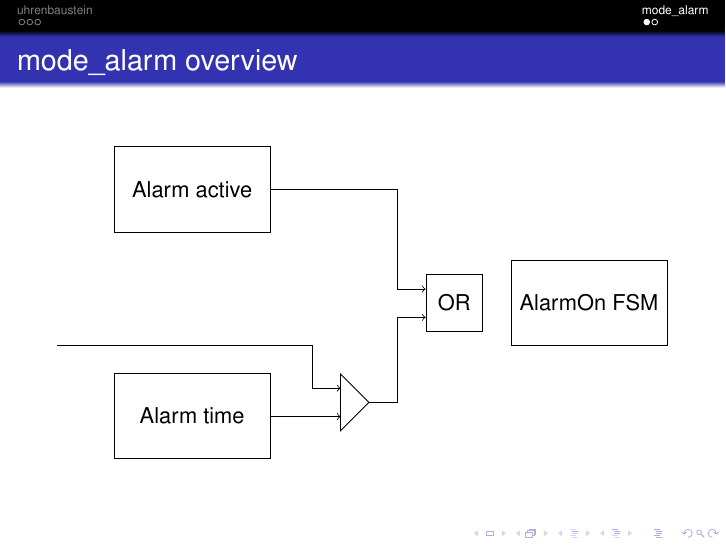
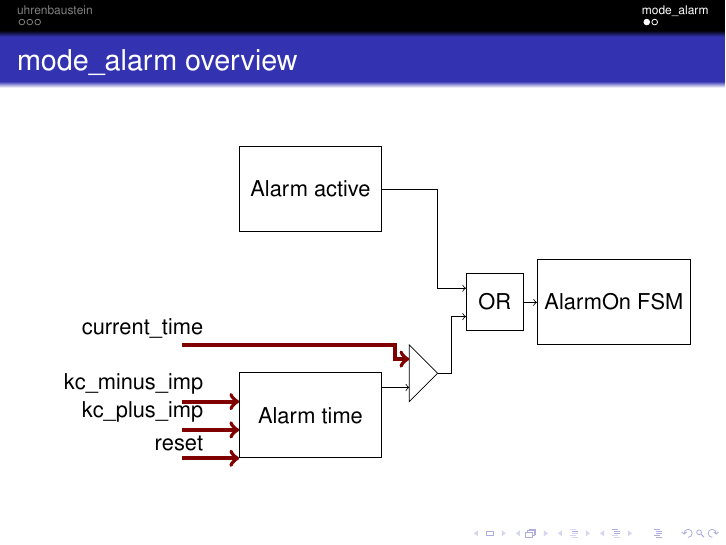
Before and after one commit to ic-design-wise12-13/ic-design-wise12-13, LaTeX slides (presentation/smaria.tex): page 4 of 5. Compiled offline with pdfLaTeX.

Commit message:
add alarm overview input signals

```diff
--- a/presentation/smaria.tex
+++ b/presentation/smaria.tex
@@ -191,26 +191,39 @@
 \section{mode\_alarm}
   \begin{frame}{mode\_alarm overview}
     \begin{tikzpicture}
-      % main modules
-		  \node[rectangle,draw=black,minimum height=1.5cm,minimum width=2.75cm,above right] at (0,2) {Alarm active};
-	    \node[rectangle,draw=black,minimum height=1.5cm,minimum width=2.75cm,above right] at (0,-2) {Alarm time};
-	    \node[rectangle,draw=black,minimum height=1.5cm,minimum width=2.75cm,above right] at (7,0) {AlarmOn FSM};
+%  			\draw[red] (-3,3) rectangle (9,-4);
+
+    % main modules
+		  \node[rectangle,draw=black,minimum height=1.5cm,minimum width=2.5cm,above right] at (0,2) {Alarm active};
+	    \node[rectangle,draw=black,minimum height=1.5cm,minimum width=2.5cm,above right] at (0,-2) {Alarm time};
+	    \node[rectangle,draw=black,minimum height=1.5cm,minimum width=2.5cm,above right] at (5.25,0) {AlarmOn FSM};
 		  % compare
-		  \draw (4,-.5) -- (4.5, -1) -- (4,-1.5) -- cycle;
+		  \draw (3,0) -- (3.5, -.5) -- (3,-1) -- cycle;
       % OR
-	    \node[rectangle,draw=black,minimum height=1cm,minimum width=1cm,above right] at (5.5,0.25) {OR};
+	    \node[rectangle,draw=black,minimum height=1cm,minimum width=1cm,above right] at (4,0.25) {OR};
 
+%  FAIL: Library for logic gates not recognized!
 %    \node[or gate US, draw,logic gate inputs=inini] (A) {;
 %    \foreach \a in {1,\dots,5}
 %        \draw (A.input \a -| -1,0) -- (A.input \a);
 %        \draw (A.output) -- ([xshift=0.5cm]A.output);\\
 %};
 
-      % switch alarm active
-		  \draw[->] (2.75,2.75)  -- (5,2.75)    -- (5,1)     -> (5.5,1);
-		  \draw[->] (2.75,-1.25) -- (3.5,-1.25) -- (3.5, -1.25) -> (4,-1.25);
-      \draw[->] (-1, 0)      -- (3.5,0)     -- (3.5, -0.75) -> (4,-0.75);
-      \draw[->] (4.5, -1)    -- (5,-1)    -- (5, 0.5) -> (5.5,0.5);
+      % basic connections
+		  \draw[->] (2.5,2.75)  -- (3.5,2.75)    -- (3.5,1)     -> (4,1);
+		  \draw[->] (2.5,-0.75) -> (3,-0.75);
+      \draw[->] (3.5, -0.5)    -- (3.75,-0.5)    -- (3.75, 0.5) -> (4,0.5);
+      \draw[->] (5, 0.75) -> (5.25, 0.75);
+
+      % input
+      \node[above left] at (-.5,0){current\_time};
+	    \draw[red!50!black,line width=2pt,->] (-1, 0)      -- (2.75,0)     -- (2.75, -0.25) -> (3,-0.25);
+      \node[above left] at (-.5,-1){kc\_minus\_imp};
+      \draw[red!50!black,line width=2pt,->] (-1,-1) -- (0,-1);
+      \node[above left] at (-.5,-1.5){kc\_plus\_imp};
+      \draw[red!50!black,line width=2pt,->] (-1,-1.5) -- (0,-1.5);
+      \node[above left] at (-.5, -2){reset};
+ 		  \draw[red!50!black,line width=2pt,->] (-1,-2) -- (0,-2);
 
 
 
```
Also changed, not shown: presentation/smaria.tex (4 more changed lines).
